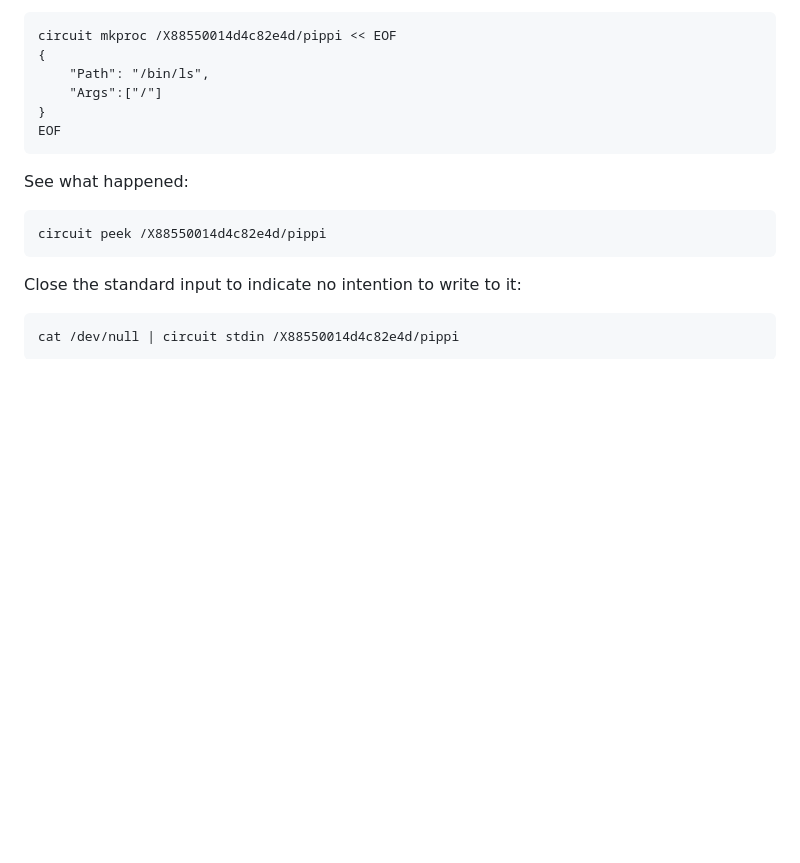
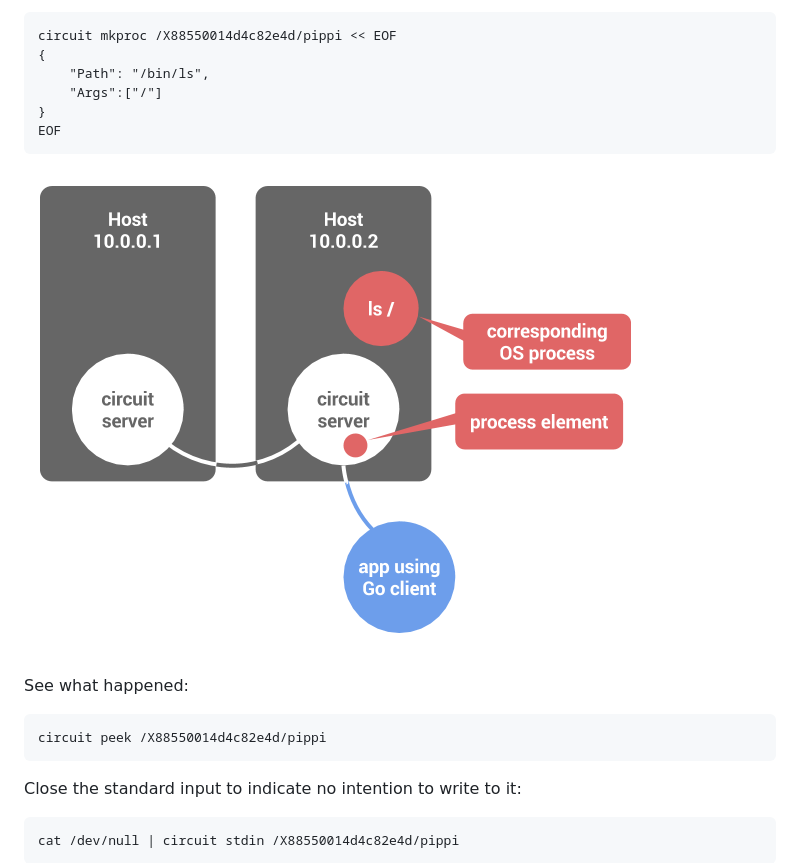
Before and after one commit to gocircuit/circuit, a Markdown page: README.md, the part around the change. GitHub-like rendering; pictures changed too: misc/img/mkproc.png (added); blank space fills up the shorter version.

```diff
--- a/README.md
+++ b/README.md
@@ -159,6 +159,8 @@ Run a new `ls` process:
 	}
 	EOF
 
+![Process elements execute OS processes on behalf of the user](https://raw.githubusercontent.com/gocircuit/circuit/master/misc/img/mkproc.png)
+
 See what happened:
 
 	circuit peek /X88550014d4c82e4d/pippi
```
Also changed, not shown: 1 other file.
